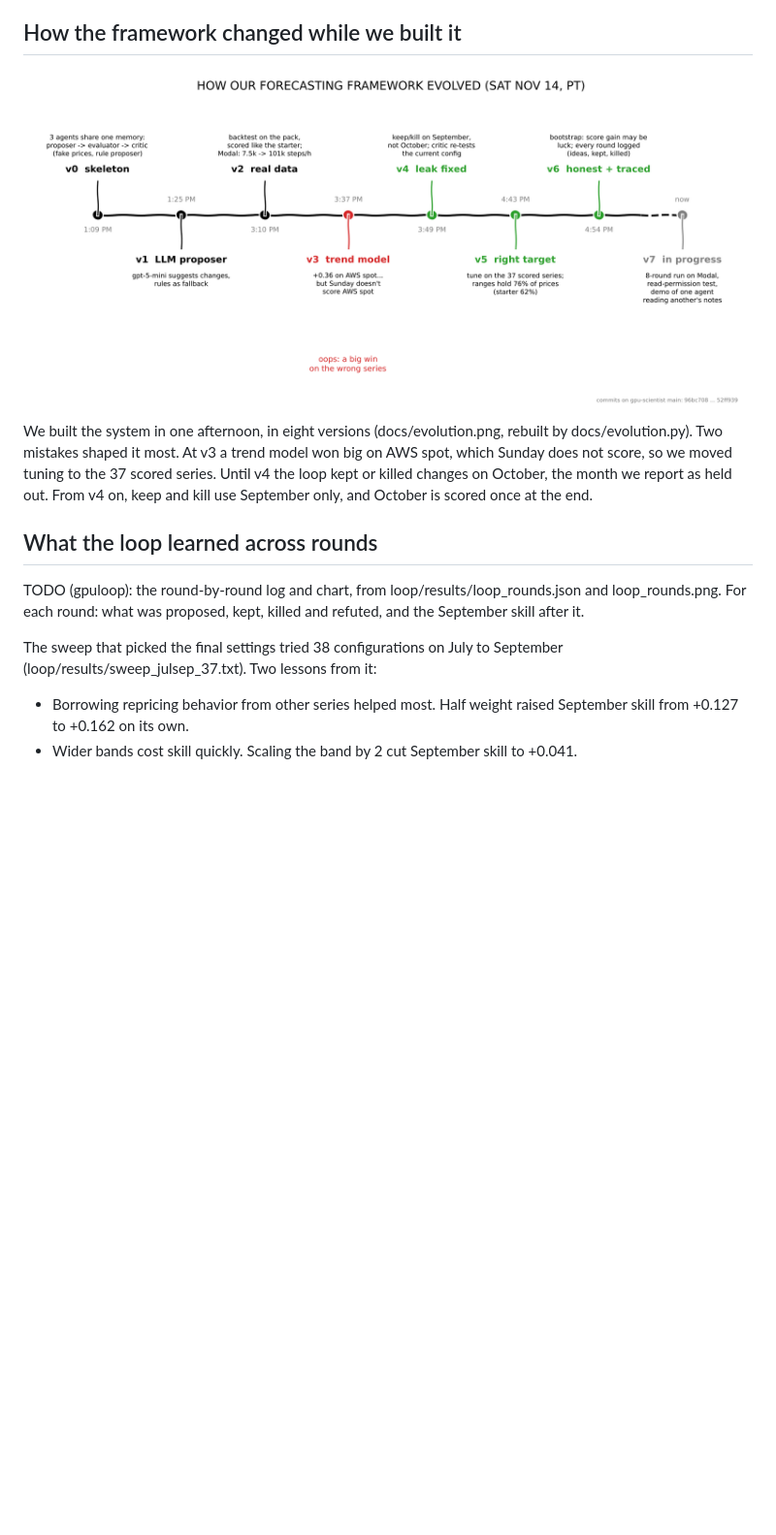
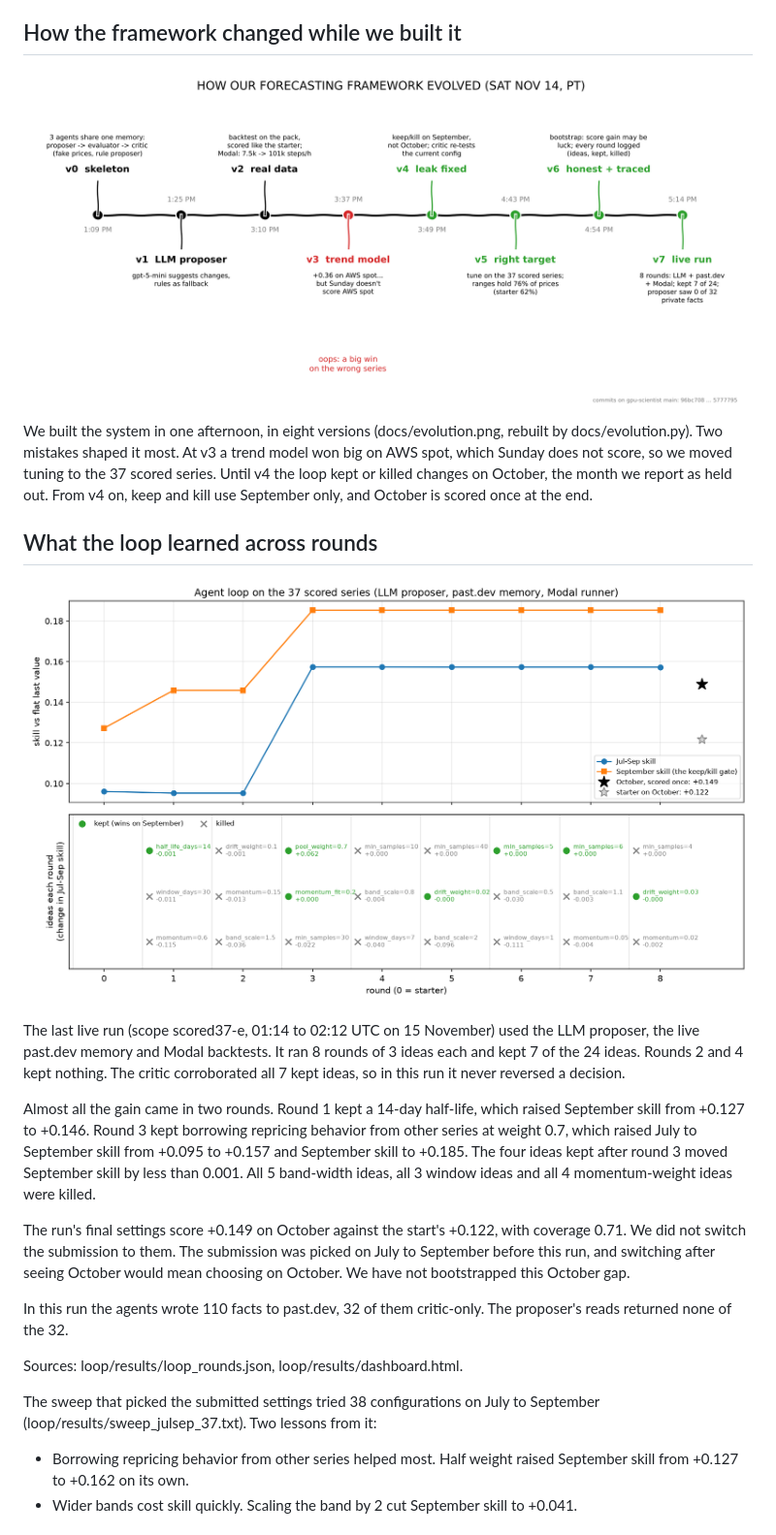
Before and after one commit to swappysh/gpu-scientist, a Markdown page: docs/FINDINGS.md, the part around one of its changes. Shown at 97% size. GitHub-like rendering; pictures changed too: docs/evolution.png; blank space fills up the shorter version.

```diff
--- a/docs/FINDINGS.md
+++ b/docs/FINDINGS.md
@@ -55,9 +55,19 @@ We built the system in one afternoon, in eight versions (docs/evolution.png, reb
 
 ## What the loop learned across rounds
 
-TODO (gpuloop): the round-by-round log and chart, from loop/results/loop_rounds.json and loop_rounds.png. For each round: what was proposed, kept, killed and refuted, and the September skill after it.
+![Agent loop rounds](../loop/results/loop_rounds.png)
 
-The sweep that picked the final settings tried 38 configurations on July to September (loop/results/sweep_julsep_37.txt). Two lessons from it:
+The last live run (scope scored37-e, 01:14 to 02:12 UTC on 15 November) used the LLM proposer, the live past.dev memory and Modal backtests. It ran 8 rounds of 3 ideas each and kept 7 of the 24 ideas. Rounds 2 and 4 kept nothing. The critic corroborated all 7 kept ideas, so in this run it never reversed a decision.
+
+Almost all the gain came in two rounds. Round 1 kept a 14-day half-life, which raised September skill from +0.127 to +0.146. Round 3 kept borrowing repricing behavior from other series at weight 0.7, which raised July to September skill from +0.095 to +0.157 and September skill to +0.185. The four ideas kept after round 3 moved September skill by less than 0.001. All 5 band-width ideas, all 3 window ideas and all 4 momentum-weight ideas were killed.
+
+The run's final settings score +0.149 on October against the start's +0.122, with coverage 0.71. We did not switch the submission to them. The submission was picked on July to September before this run, and switching after seeing October would mean choosing on October. We have not bootstrapped this October gap.
+
+In this run the agents wrote 110 facts to past.dev, 32 of them critic-only. The proposer's reads returned none of the 32.
+
+Sources: loop/results/loop_rounds.json, loop/results/dashboard.html.
+
+The sweep that picked the submitted settings tried 38 configurations on July to September (loop/results/sweep_julsep_37.txt). Two lessons from it:
 
 - Borrowing repricing behavior from other series helped most. Half weight raised September skill from +0.127 to +0.162 on its own.
 - Wider bands cost skill quickly. Scaling the band by 2 cut September skill to +0.041.
```
Also changed, not shown: other parts of docs/FINDINGS.md (+2 -2 lines), docs/demo.md (+4 -4 lines), 2 other files.
